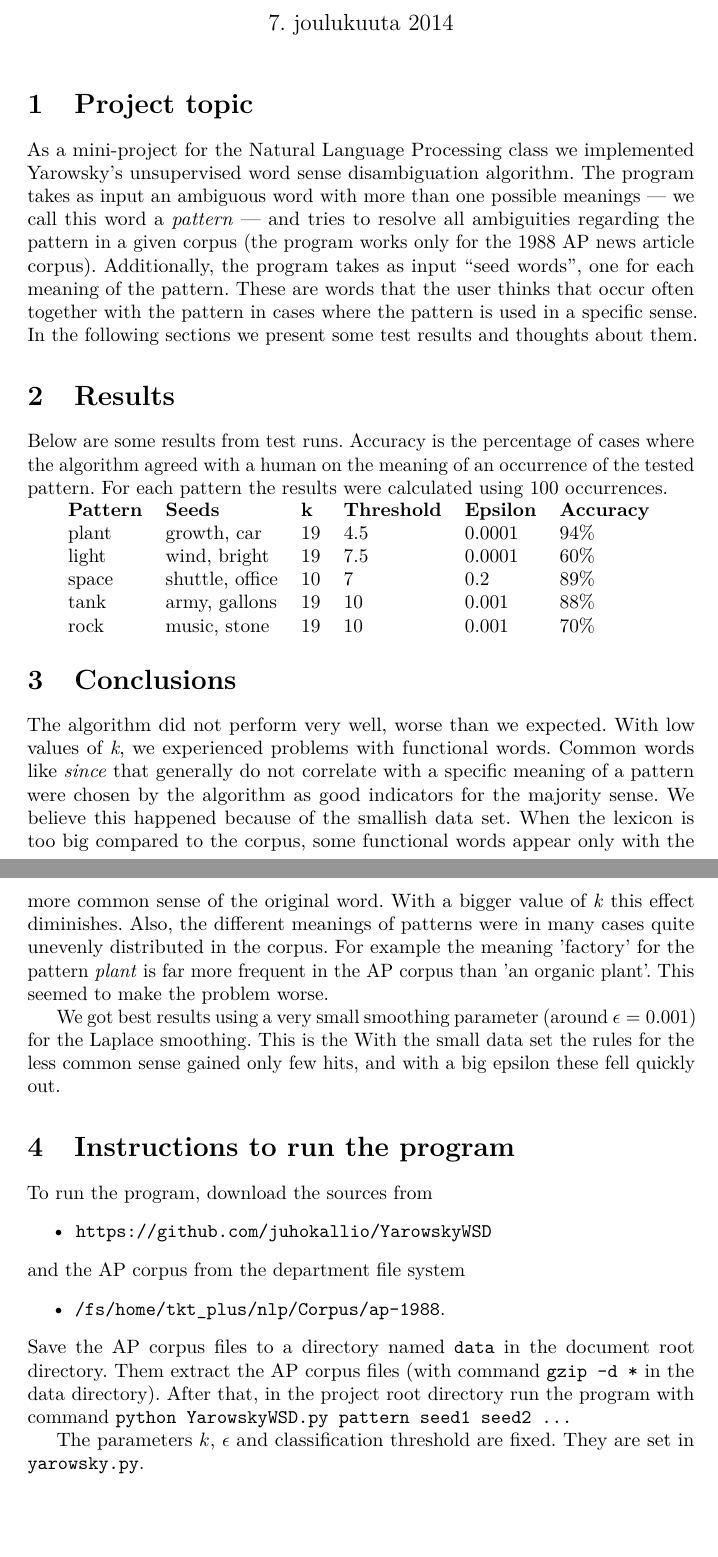
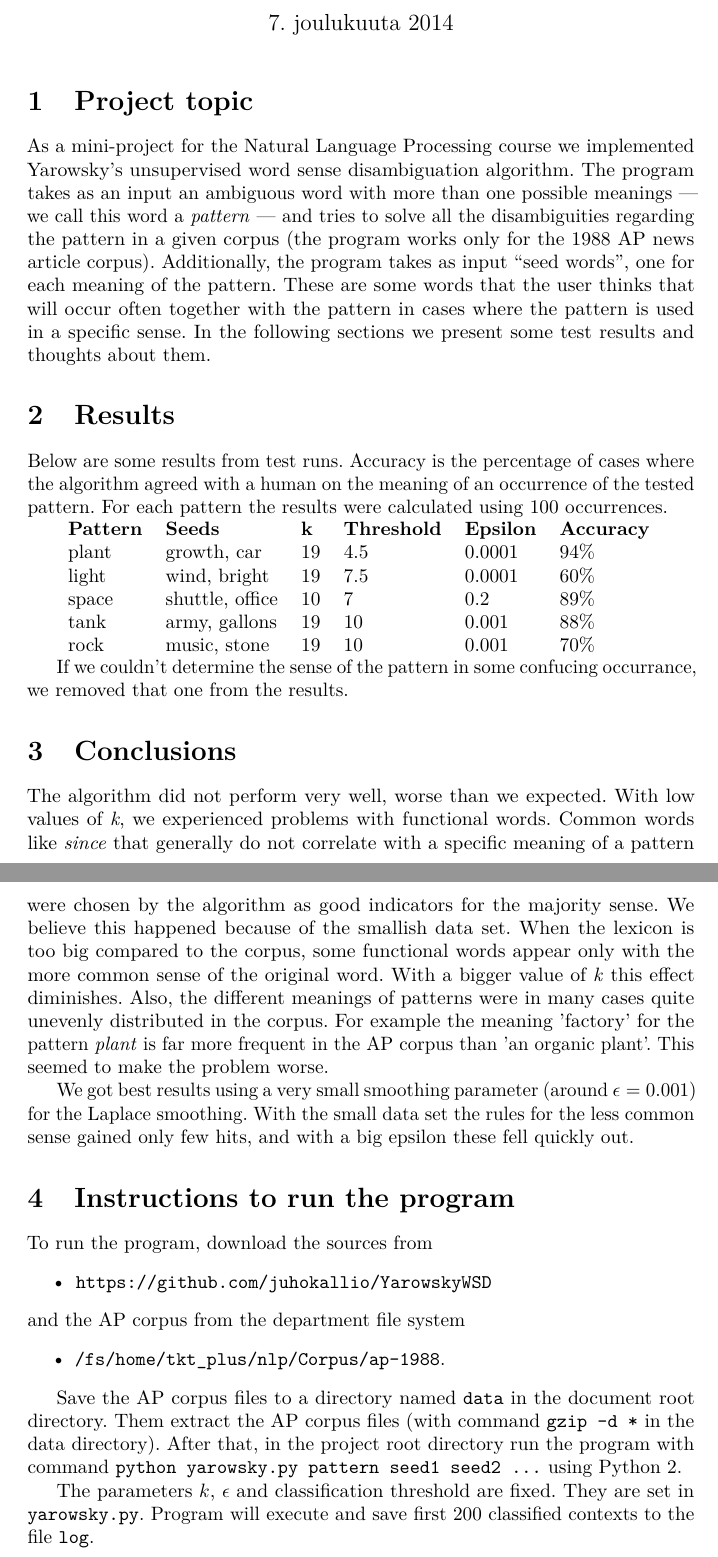
Before and after one commit to juhokallio/YarowskyWSD, a LaTeX document (docs/wsd.tex): two parts of pages 1 and 2 of 2, joined at a grey line, cut so that both start at the same text, the shorter picture padded with empty space. Compiled offline with pdfLaTeX.

Commit message:
Update the report

```diff
--- a/docs/wsd.tex
+++ b/docs/wsd.tex
@@ -46,7 +46,8 @@
 
 \maketitle
 \section{Project topic}
-As a mini-project for the Natural Language Processing class we implemented Yarowsky's unsupervised word sense disambiguation algorithm. The program takes as input an ambiguous word with more than one possible meanings --- we call this word a \emph{pattern} --- and tries to resolve all ambiguities regarding the pattern in a given corpus (the program works only for the 1988 AP news article corpus). Additionally, the program takes as input ``seed words'', one for each meaning of the pattern. These are words that the user thinks that occur often together with the pattern in cases where the pattern is used in a specific sense. In the following sections we present some test results and thoughts about them.
+
+As a mini-project for the Natural Language Processing course we implemented Yarowsky's unsupervised word sense disambiguation algorithm. The program takes as an input an ambiguous word with more than one possible meanings --- we call this word a \emph{pattern} --- and tries to solve all the disambiguities regarding the pattern in a given corpus (the program works only for the 1988 AP news article corpus). Additionally, the program takes as input ``seed words'', one for each meaning of the pattern. These are some words that the user thinks that will occur often together with the pattern in cases where the pattern is used in a specific sense. In the following sections we present some test results and thoughts about them.
 
 \section{Results}
 Below are some results from test runs. Accuracy is the percentage of cases where the algorithm agreed with a human on the meaning of an occurrence of the tested pattern. For each pattern the results were calculated using 100 occurrences.
@@ -61,10 +62,12 @@ tank    & army, gallons   & 19 & 10  & 0.001  & 88\% \\
 rock    & music, stone    & 19 & 10  & 0.001  & 70\%
 \end{tabular}
 
+If we couldn't determine the sense of the pattern in some confucing occurrance, we removed that one from the results.
+
 \section{Conclusions}
 The algorithm did not perform very well, worse than we expected. With low values of \emph{k}, we experienced problems with functional words. Common words like \emph{since} that generally do not correlate with a specific meaning of a pattern were chosen by the algorithm as good indicators for the majority sense. We believe this happened because of the smallish data set. When the lexicon is too big compared to the corpus, some functional words appear only with the more common sense of the original word. With a bigger value of \emph{k} this effect diminishes. Also, the different meanings of patterns were in many cases quite unevenly distributed in the corpus. For example the meaning 'factory' for the pattern \emph{plant} is far more frequent in the AP corpus than 'an organic plant'. This seemed to make the problem worse.
 
-We got best results using a very small smoothing parameter (around $\epsilon = 0.001$) for the Laplace smoothing. This is the  With the small data set the rules for the less common sense gained only few hits, and with a big epsilon these fell quickly out.
+We got best results using a very small smoothing parameter (around $\epsilon = 0.001$) for the Laplace smoothing.  With the small data set the rules for the less common sense gained only few hits, and with a big epsilon these fell quickly out.
 
 \section{Instructions to run the program}
 To run the program, download the sources from
@@ -75,8 +78,9 @@ To run the program, download the sources from
 \begin{itemize}
 \item \texttt{/fs/home/tkt\_plus/nlp/Corpus/ap-1988}.
 \end{itemize}
-Save the AP corpus files to a directory named \texttt{data} in the document root directory. Them extract the AP corpus files (with command \texttt{gzip -d *} in the data directory). After that, in the project root directory run the program with command \texttt{python YarowskyWSD.py pattern seed1 seed2 ...}
 
-The parameters $k$, $\epsilon$ and classification threshold are fixed. They are set in \texttt{yarowsky.py}.
+Save the AP corpus files to a directory named \texttt{data} in the document root directory. Them extract the AP corpus files (with command \texttt{gzip -d *} in the data directory). After that, in the project root directory run the program with command \texttt{python yarowsky.py pattern seed1 seed2 ...} using Python 2.
+
+The parameters $k$, $\epsilon$ and classification threshold are fixed. They are set in \texttt{yarowsky.py}. Program will execute and save first 200 classified contexts to the file \texttt{log}.
 
 \end{document}
```
Also changed, not shown: docs/wsd.pdf, 1 other file.
